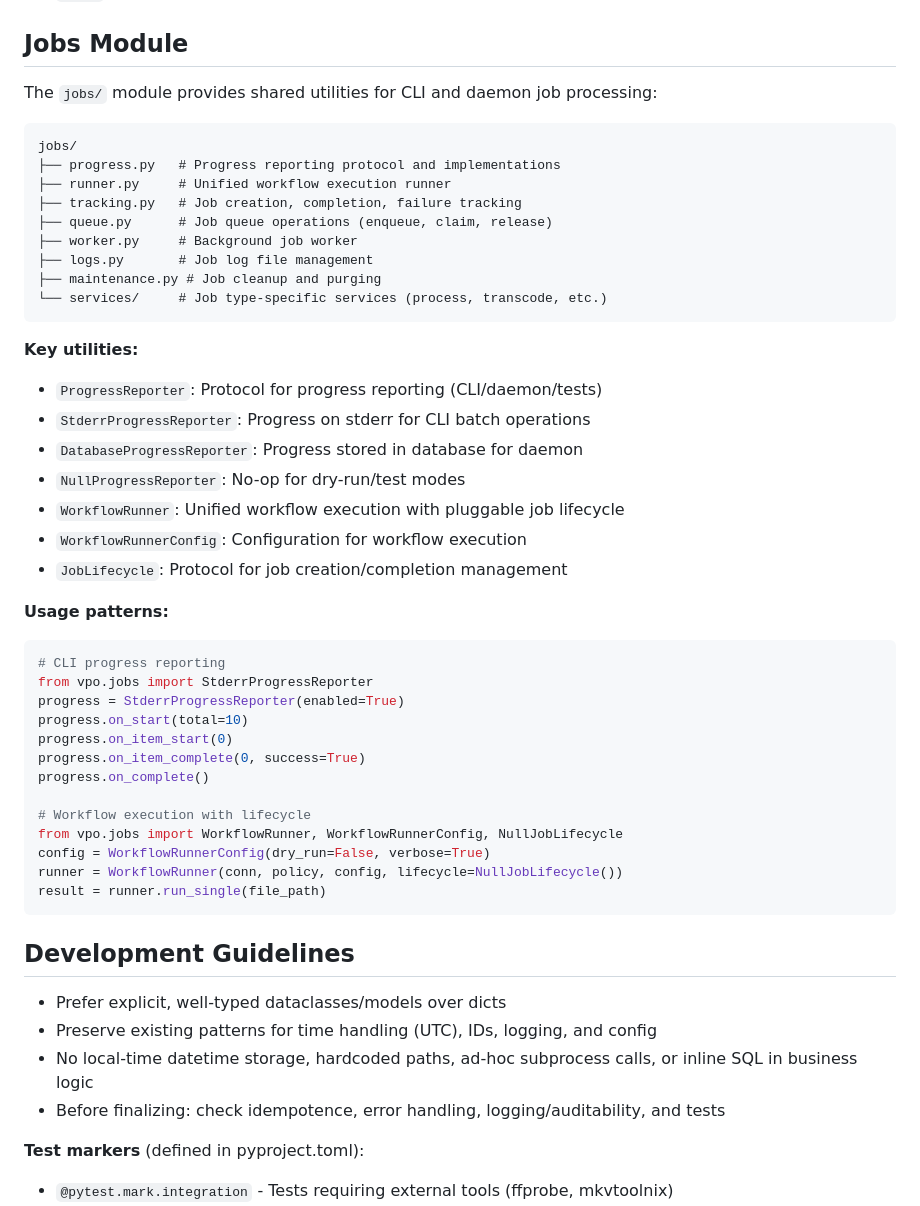
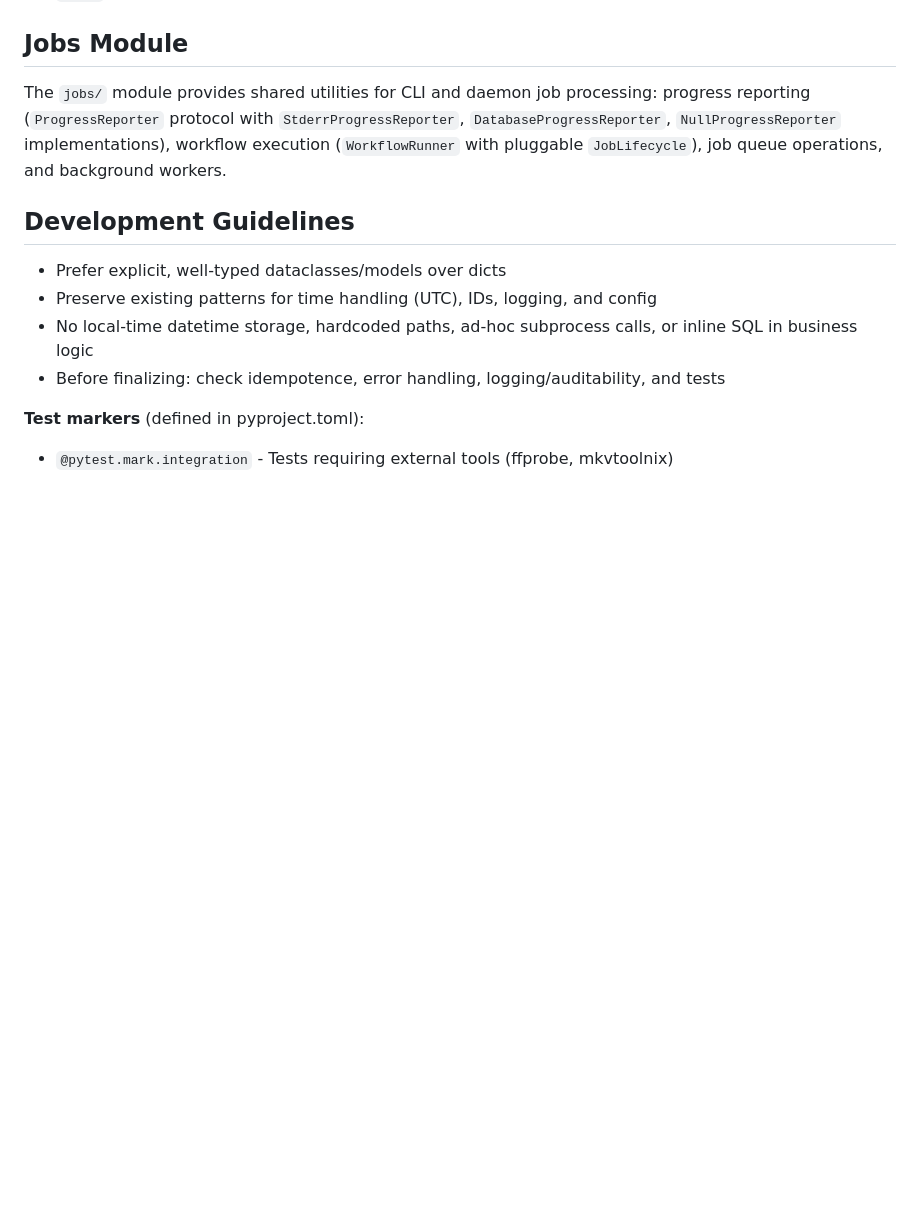
Before and after one commit to randomparity/vpo, a Markdown page: CLAUDE.md, the part around one of its changes. GitHub-like rendering; blank space fills up the shorter version.

````diff
--- a/CLAUDE.md
+++ b/CLAUDE.md
@@ -82,47 +82,7 @@ crates/vpo-core/   # Rust extension for parallel discovery/hashing
 
 ## Jobs Module
 
-The `jobs/` module provides shared utilities for CLI and daemon job processing:
-
-```
-jobs/
-├── progress.py   # Progress reporting protocol and implementations
-├── runner.py     # Unified workflow execution runner
-├── tracking.py   # Job creation, completion, failure tracking
-├── queue.py      # Job queue operations (enqueue, claim, release)
-├── worker.py     # Background job worker
-├── logs.py       # Job log file management
-├── maintenance.py # Job cleanup and purging
-└── services/     # Job type-specific services (process, transcode, etc.)
-```
-
-**Key utilities:**
-
-- `ProgressReporter`: Protocol for progress reporting (CLI/daemon/tests)
-- `StderrProgressReporter`: Progress on stderr for CLI batch operations
-- `DatabaseProgressReporter`: Progress stored in database for daemon
-- `NullProgressReporter`: No-op for dry-run/test modes
-- `WorkflowRunner`: Unified workflow execution with pluggable job lifecycle
-- `WorkflowRunnerConfig`: Configuration for workflow execution
-- `JobLifecycle`: Protocol for job creation/completion management
-
-**Usage patterns:**
-
-```python
-# CLI progress reporting
-from vpo.jobs import StderrProgressReporter
-progress = StderrProgressReporter(enabled=True)
-progress.on_start(total=10)
-progress.on_item_start(0)
-progress.on_item_complete(0, success=True)
-progress.on_complete()
-
-# Workflow execution with lifecycle
-from vpo.jobs import WorkflowRunner, WorkflowRunnerConfig, NullJobLifecycle
-config = WorkflowRunnerConfig(dry_run=False, verbose=True)
-runner = WorkflowRunner(conn, policy, config, lifecycle=NullJobLifecycle())
-result = runner.run_single(file_path)
-```
+The `jobs/` module provides shared utilities for CLI and daemon job processing: progress reporting (`ProgressReporter` protocol with `StderrProgressReporter`, `DatabaseProgressReporter`, `NullProgressReporter` implementations), workflow execution (`WorkflowRunner` with pluggable `JobLifecycle`), job queue operations, and background workers.
 
 ## Development Guidelines
 
````
Also changed, not shown: other parts of CLAUDE.md (+9 -136 lines).
